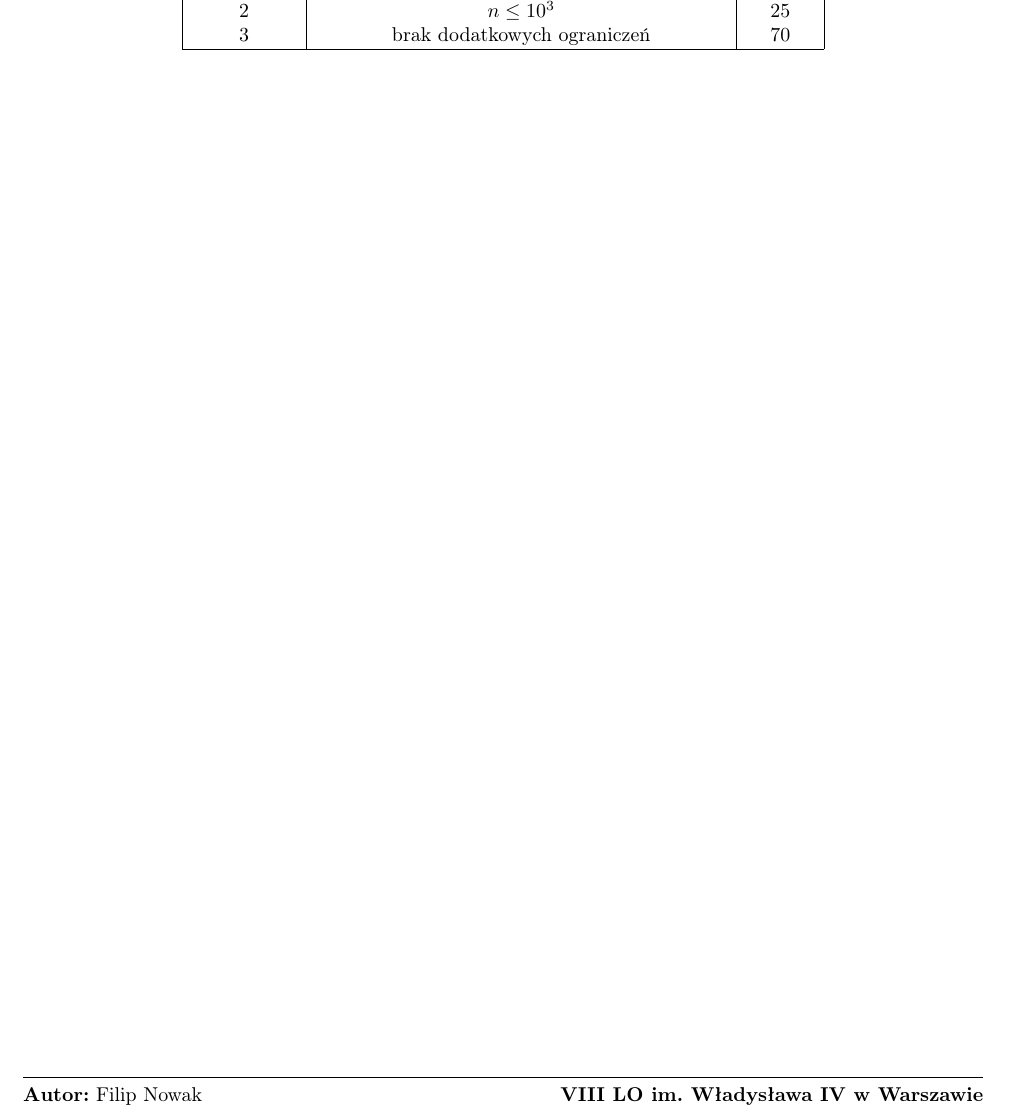
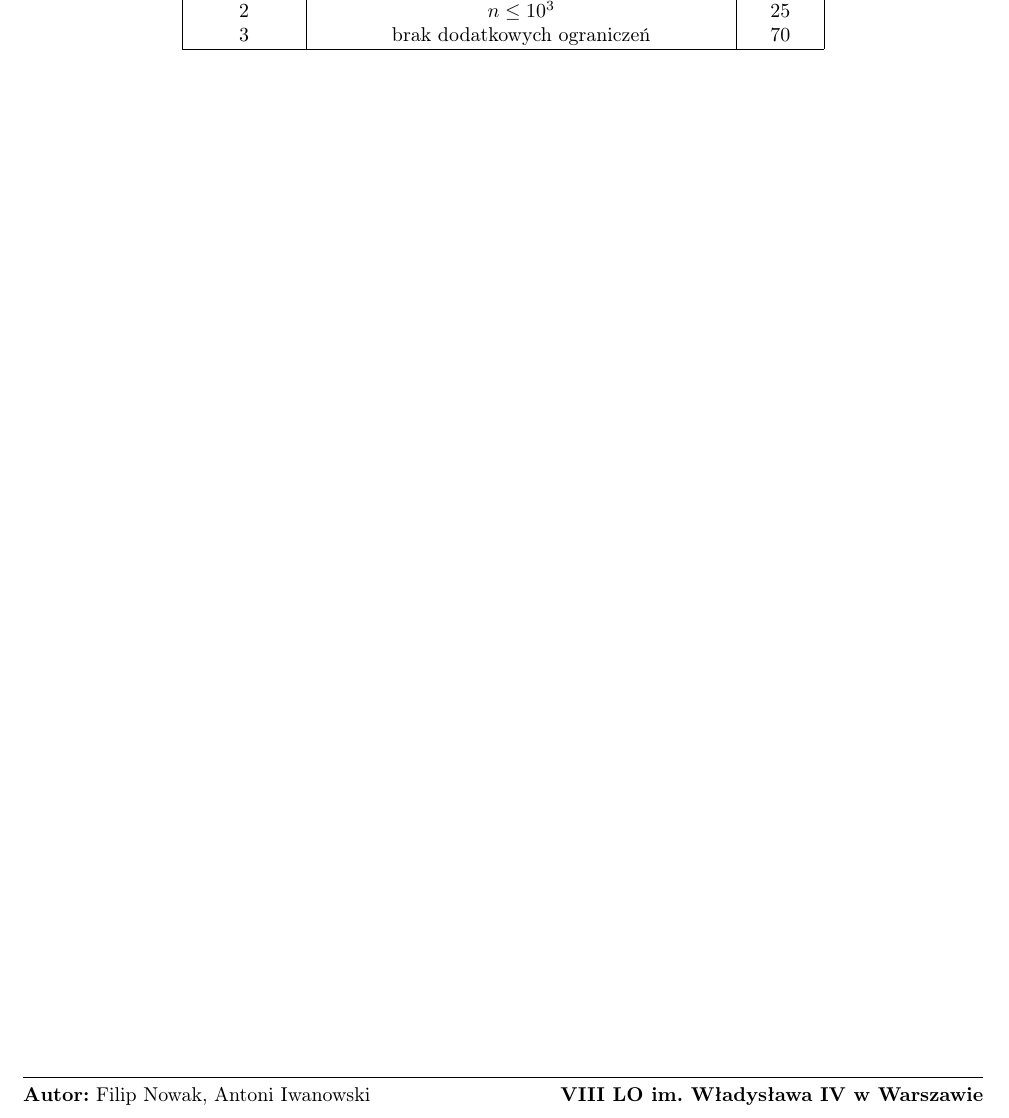
Before and after one commit to AntekIwa/contest_swiateczny_2024, a LaTeX document (TRA/doc/tra.tex): part of page 2 of 2, cut so that both start at the same text. Compiled offline with pdfLaTeX.

Commit message:
Update tra.tex

```diff
--- a/TRA/doc/tra.tex
+++ b/TRA/doc/tra.tex
@@ -85,7 +85,7 @@ Zestaw testów dzieli się na następujące podzadania:
 % Stopka
 \vspace*{\fill}
 \noindent\rule{\textwidth}{0.4pt} \\
-\small \textbf{Autor:} Filip Nowak \hfill \textbf{VIII LO im. Władysława IV w Warszawie}
+\small \textbf{Autor:} Filip Nowak, Antoni Iwanowski \hfill \textbf{VIII LO im. Władysława IV w Warszawie}
 
 % Komentarze:
 % W polu \tasktitle wpisz pełny tytuł zadania.
```
